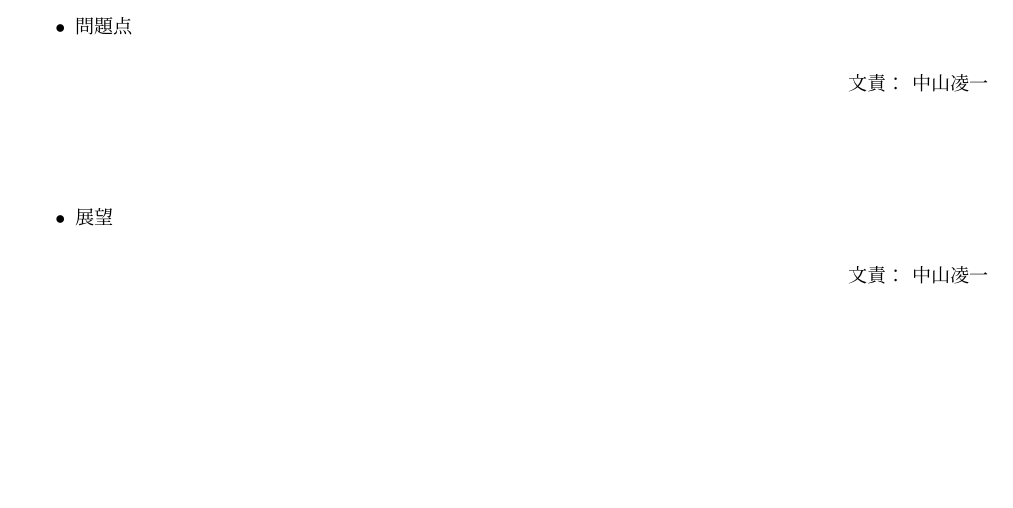
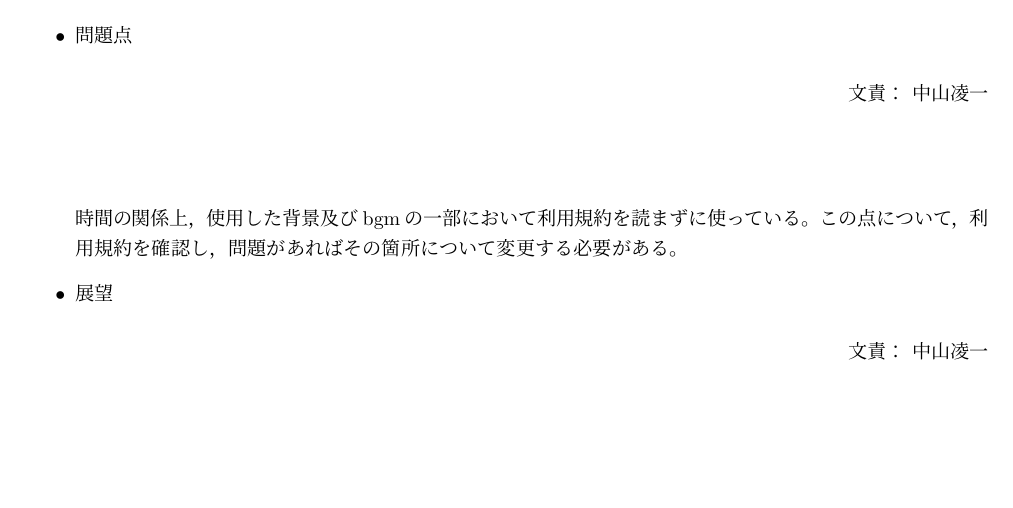
Before and after one commit to Hara-Yuma/NovelGameProject2019, a LaTeX document (src/group1.tex): part of the page, cut so that both start at the same text. Compiled offline with pLaTeX and dvipdfmx.

Commit message:
問題点を編集

```diff
--- a/src/group1.tex
+++ b/src/group1.tex
@@ -41,7 +41,8 @@
 
         \resp{中山凌一}
 
-        % ここに文章
+        時間の関係上，使用した背景及びbgmの一部において利用規約を読まずに使っている。
+        この点について，利用規約を確認し，問題があればその箇所について変更する必要がある。
 
         \item 展望
 
```
